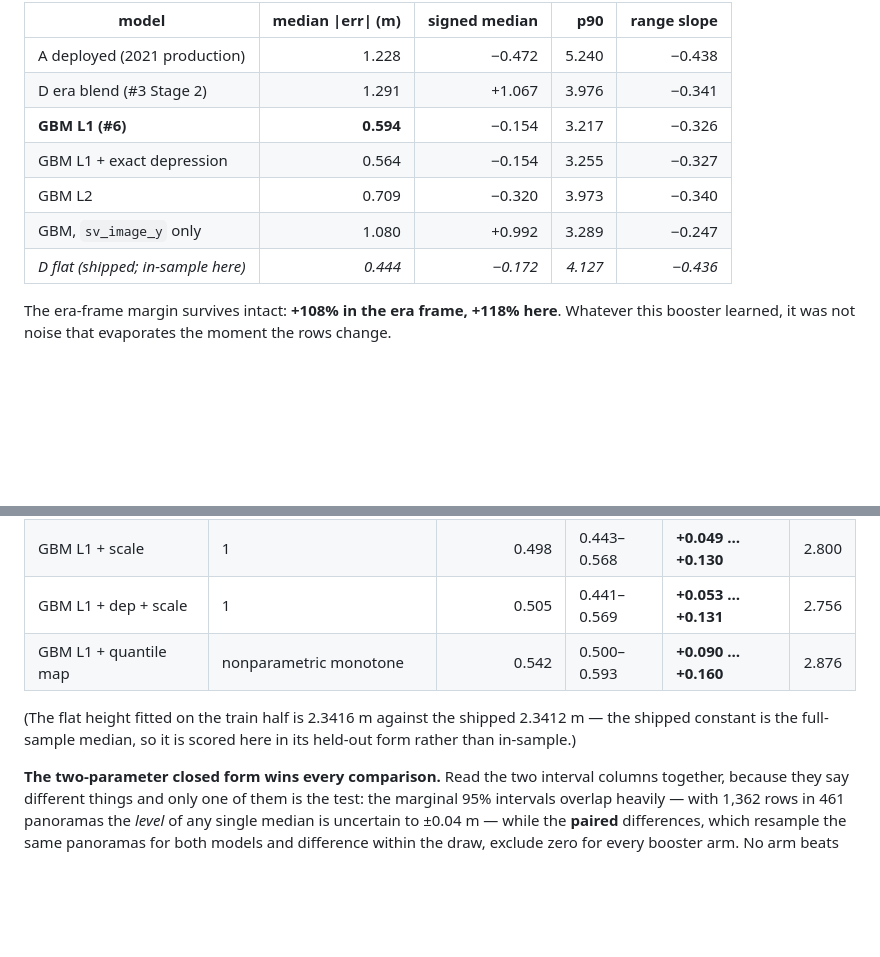
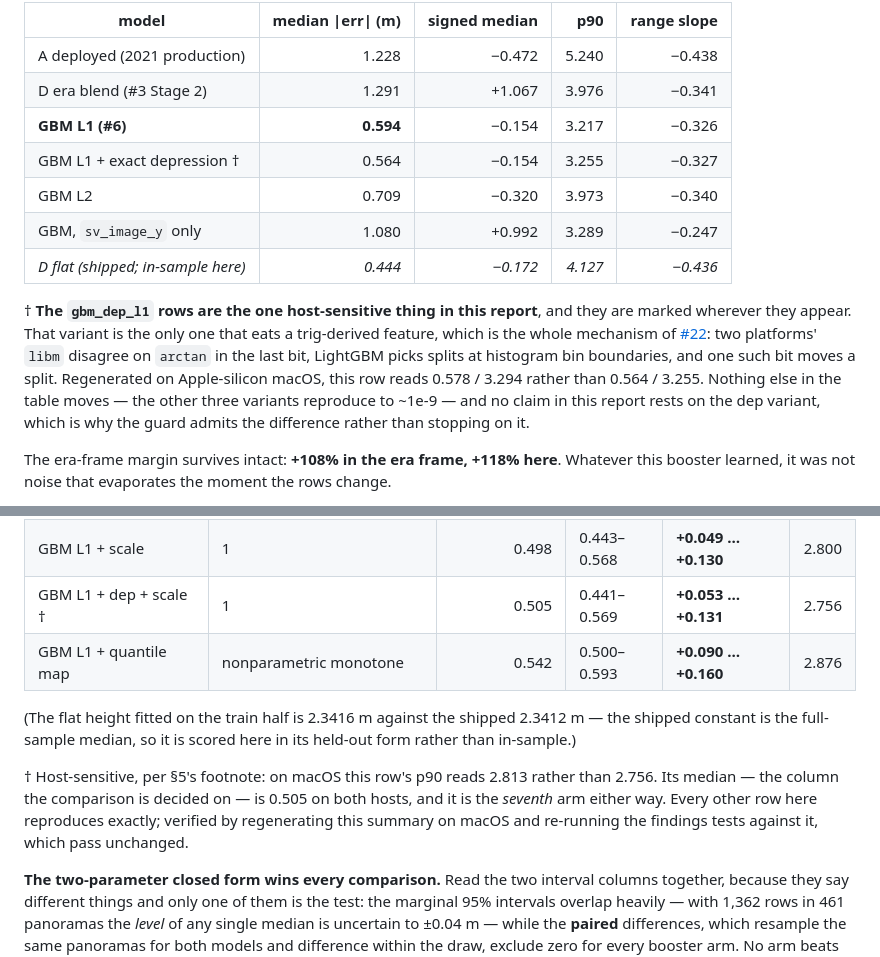
Before and after one commit to ProjectSidewalk/label-latlng-estimation, a Markdown page: reports/2026-08-10-gbm-transfer.md, 2 parts joined by grey strips. Drawn GitHub-style; blank space fills up the shorter version.

Commit message:
Mark the three published cells that move across hosts (#22)
The macOS run this PR could not perform has now been done, on the branch as it stands: the
tiered guard admits the divergence, reports "within tolerance but NOT bit-identical" naming
gbm_dep_l1.latlng_p90_m at 5.47e-03 m, and the run completes where the 1e-9 guard killed it
at second 128. The summary it produces passes the findings and contract tests unchanged,
RUN_SLOW included — a cross-host regeneration yields an artifact that still satisfies every
locked finding, which is the property the tolerance was chosen for.

Comparing the two artifacts leaf by leaf sharpens one claim, though. "No measured number
moved" holds for a rerun on the recorded host; across hosts, 167 of 437 numeric leaves
differ. All of them are gbm_dep_l1 arms, as the mechanism predicts, and all but three stay
below print precision. The three that do not are §5's pooled dep row (0.564 -> 0.578 median,
3.255 -> 3.294 p90) and §6's dep+scale p90 (2.756 -> 2.813), so both tables now carry a
footnote naming them, the mechanism, and the macOS values.

Worth being precise about what is unaffected: every headline quantity is identical to within
3e-7, the dep+scale median is 0.505 on both hosts and the seventh arm either way, and no
claim in either report rests on that variant. The footnote exists so a reproducer on a Mac
finds an explanation instead of a discrepancy.

MANIFEST records the end-to-end confirmation and the size of what moves.

Co-Authored-By: Claude Opus 5 (1M context) <noreply@anthropic.com>

```diff
--- a/reports/2026-08-10-gbm-transfer.md
+++ b/reports/2026-08-10-gbm-transfer.md
@@ -188,10 +188,19 @@ why the honest comparison waits for §6):
 | A deployed (2021 production) | 1.228 | −0.472 | 5.240 | −0.438 |
 | D era blend (#3 Stage 2) | 1.291 | +1.067 | 3.976 | −0.341 |
 | **GBM L1 (#6)** | **0.594** | −0.154 | 3.217 | −0.326 |
-| GBM L1 + exact depression | 0.564 | −0.154 | 3.255 | −0.327 |
+| GBM L1 + exact depression † | 0.564 | −0.154 | 3.255 | −0.327 |
 | GBM L2 | 0.709 | −0.320 | 3.973 | −0.340 |
 | GBM, `sv_image_y` only | 1.080 | +0.992 | 3.289 | −0.247 |
 | *D flat (shipped; in-sample here)* | *0.444* | *−0.172* | *4.127* | *−0.436* |
+
+† **The `gbm_dep_l1` rows are the one host-sensitive thing in this report**, and they are
+marked wherever they appear. That variant is the only one that eats a trig-derived feature,
+which is the whole mechanism of [#22](https://github.com/ProjectSidewalk/label-latlng-estimation/issues/22):
+two platforms' `libm` disagree on `arctan` in the last bit, LightGBM picks splits at
+histogram bin boundaries, and one such bit moves a split. Regenerated on Apple-silicon
+macOS, this row reads 0.578 / 3.294 rather than 0.564 / 3.255. Nothing else in the table
+moves — the other three variants reproduce to ~1e-9 — and no claim in this report rests on
+the dep variant, which is why the guard admits the difference rather than stopping on it.
 
 The era-frame margin survives intact: **+108% in the era frame, +118% here**. Whatever
 this booster learned, it was not noise that evaporates the moment the rows change.
@@ -219,12 +228,18 @@ committed Stage 4 table:
 | GBM L1 + affine | 2 | 0.461 | 0.417–0.512 | **+0.014 … +0.080** | 2.693 |
 | GBM 1-D + scale | 1 | 0.487 | 0.437–0.548 | **+0.045 … +0.104** | 2.776 |
 | GBM L1 + scale | 1 | 0.498 | 0.443–0.568 | **+0.049 … +0.130** | 2.800 |
-| GBM L1 + dep + scale | 1 | 0.505 | 0.441–0.569 | **+0.053 … +0.131** | 2.756 |
+| GBM L1 + dep + scale † | 1 | 0.505 | 0.441–0.569 | **+0.053 … +0.131** | 2.756 |
 | GBM L1 + quantile map | nonparametric monotone | 0.542 | 0.500–0.593 | **+0.090 … +0.160** | 2.876 |
 
 (The flat height fitted on the train half is 2.3416 m against the shipped 2.3412 m — the
 shipped constant is the full-sample median, so it is scored here in its held-out form
 rather than in-sample.)
+
+† Host-sensitive, per §5's footnote: on macOS this row's p90 reads 2.813 rather than 2.756.
+Its median — the column the comparison is decided on — is 0.505 on both hosts, and it is
+the *seventh* arm either way. Every other row here reproduces exactly; verified by
+regenerating this summary on macOS and re-running the findings tests against it, which pass
+unchanged.
 
 **The two-parameter closed form wins every comparison.** Read the two interval columns
 together, because they say different things and only one of them is the test: the marginal
```
Also changed, not shown: data/MANIFEST.md (+6 -1 lines).
